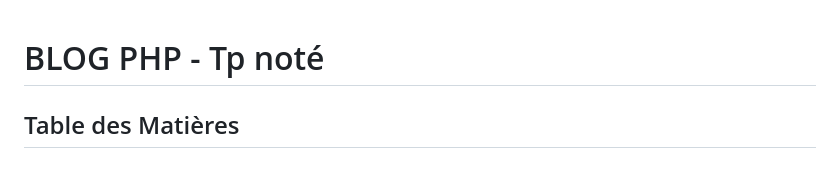
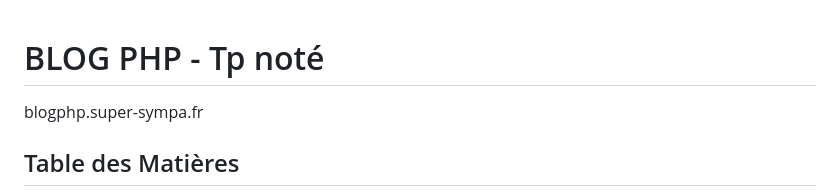
Before and after one commit to CorentinAT/blogPHP, a Markdown page: README.md, the part around the change. GitHub-like rendering; blank space fills up the shorter version.

```diff
--- a/README.md
+++ b/README.md
@@ -1,4 +1,7 @@
 # BLOG PHP - Tp noté
+
+blogphp.super-sympa.fr
+
 ## Table des Matières
 
 1. [Intro / Contexte](#intro--contexte)
```
